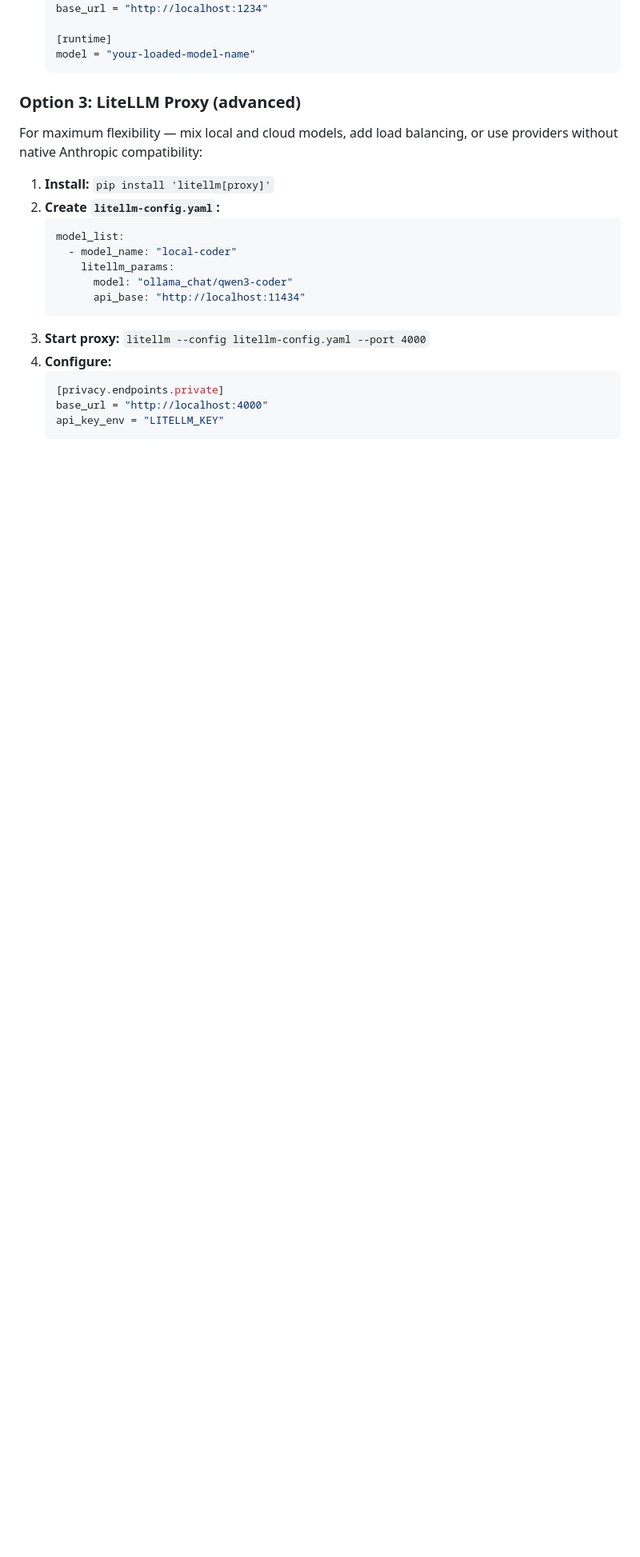
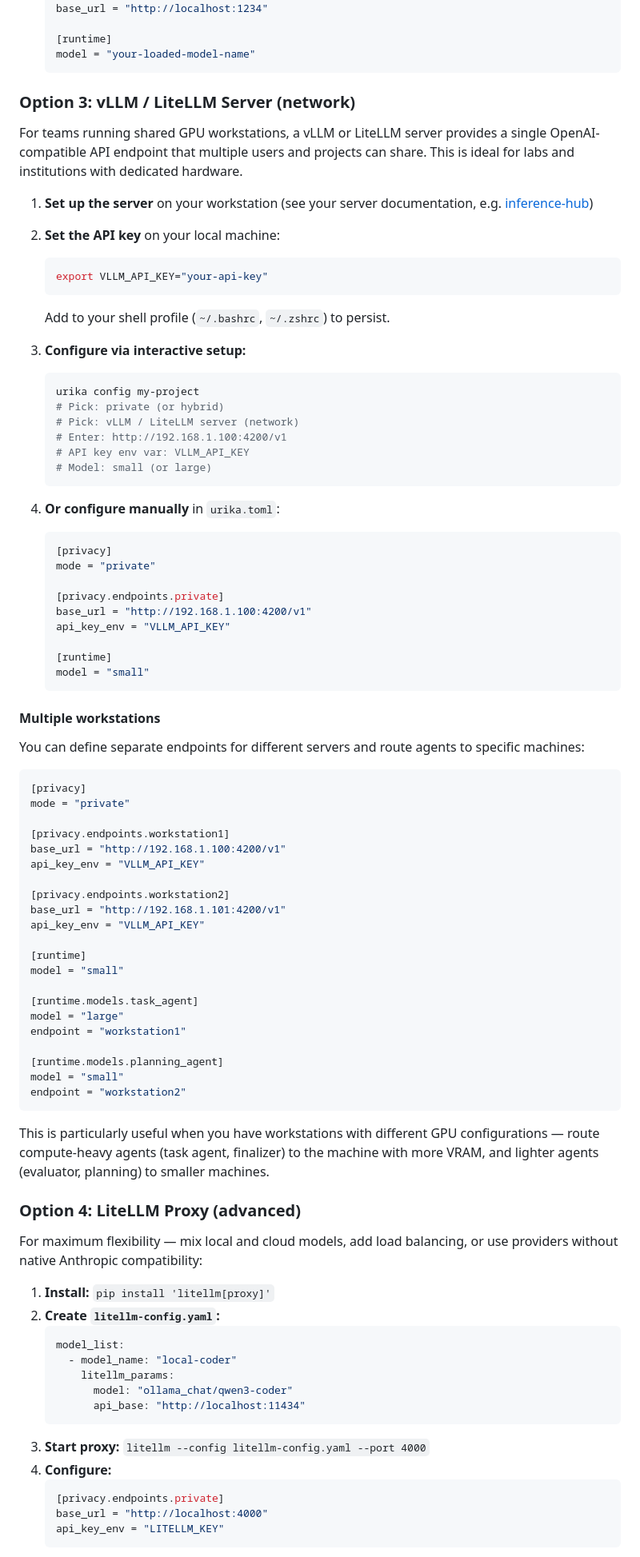
Before and after one commit to xkiwilabs/Urika, a Markdown page: docs/11-models-and-privacy.md, the part around the change. Shown at 80% size. GitHub-like rendering; blank space fills up the shorter version.

Commit message:
docs: add vLLM/LiteLLM network server setup and multi-workstation config

````diff
--- a/docs/11-models-and-privacy.md
+++ b/docs/11-models-and-privacy.md
@@ -329,7 +329,72 @@ LM Studio 0.4.1+ provides an Anthropic-compatible endpoint on port 1234.
    model = "your-loaded-model-name"
    ```
 
-### Option 3: LiteLLM Proxy (advanced)
+### Option 3: vLLM / LiteLLM Server (network)
+
+For teams running shared GPU workstations, a vLLM or LiteLLM server provides a single OpenAI-compatible API endpoint that multiple users and projects can share. This is ideal for labs and institutions with dedicated hardware.
+
+1. **Set up the server** on your workstation (see your server documentation, e.g. [inference-hub](https://github.com/xkiwilabs/inference-hub))
+
+2. **Set the API key** on your local machine:
+   ```bash
+   export VLLM_API_KEY="your-api-key"
+   ```
+   Add to your shell profile (`~/.bashrc`, `~/.zshrc`) to persist.
+
+3. **Configure via interactive setup:**
+   ```bash
+   urika config my-project
+   # Pick: private (or hybrid)
+   # Pick: vLLM / LiteLLM server (network)
+   # Enter: http://192.168.1.100:4200/v1
+   # API key env var: VLLM_API_KEY
+   # Model: small (or large)
+   ```
+
+4. **Or configure manually** in `urika.toml`:
+   ```toml
+   [privacy]
+   mode = "private"
+
+   [privacy.endpoints.private]
+   base_url = "http://192.168.1.100:4200/v1"
+   api_key_env = "VLLM_API_KEY"
+
+   [runtime]
+   model = "small"
+   ```
+
+#### Multiple workstations
+
+You can define separate endpoints for different servers and route agents to specific machines:
+
+```toml
+[privacy]
+mode = "private"
+
+[privacy.endpoints.workstation1]
+base_url = "http://192.168.1.100:4200/v1"
+api_key_env = "VLLM_API_KEY"
+
+[privacy.endpoints.workstation2]
+base_url = "http://192.168.1.101:4200/v1"
+api_key_env = "VLLM_API_KEY"
+
+[runtime]
+model = "small"
+
+[runtime.models.task_agent]
+model = "large"
+endpoint = "workstation1"
+
+[runtime.models.planning_agent]
+model = "small"
+endpoint = "workstation2"
+```
+
+This is particularly useful when you have workstations with different GPU configurations — route compute-heavy agents (task agent, finalizer) to the machine with more VRAM, and lighter agents (evaluator, planning) to smaller machines.
+
+### Option 4: LiteLLM Proxy (advanced)
 
 For maximum flexibility — mix local and cloud models, add load balancing, or use providers without native Anthropic compatibility:
 
````
